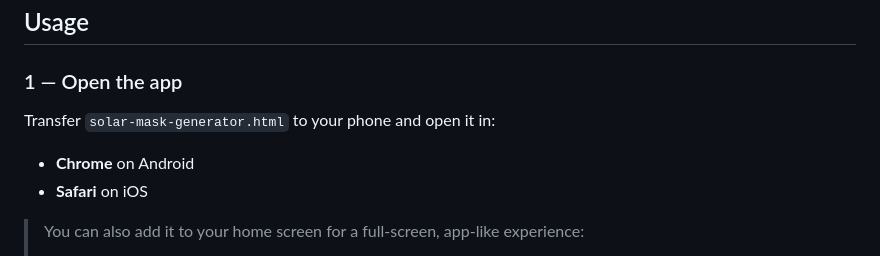
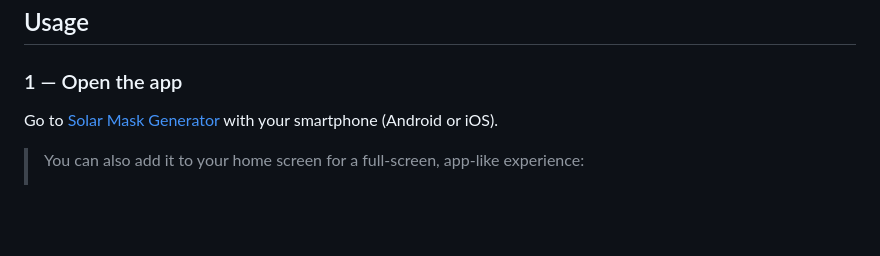
Before and after one commit to 38decibel/Horizon-Capture, a Markdown page: README.md, the part around one of its changes. Drawn GitHub-style; blank space fills up the shorter version.

Commit message:
Updated README
Minor update

```diff
--- a/README.md
+++ b/README.md
@@ -28,10 +28,7 @@ Solar Mask Generator is a free, open-source alternative that runs directly in yo
 ## Usage
 
 ### 1 — Open the app
-
-Transfer `solar-mask-generator.html` to your phone and open it in:
-- **Chrome** on Android
-- **Safari** on iOS
+Go to [Solar Mask Generator](https://38decibel.github.io/Solar-Mask-Generator/) with your smartphone (Android or iOS).
 
 > You can also add it to your home screen for a full-screen, app-like experience:
 > - **Android**: Chrome → ⋮ → *Add to Home Screen*
```
Also changed, not shown: other parts of README.md (+1 -1 lines).
